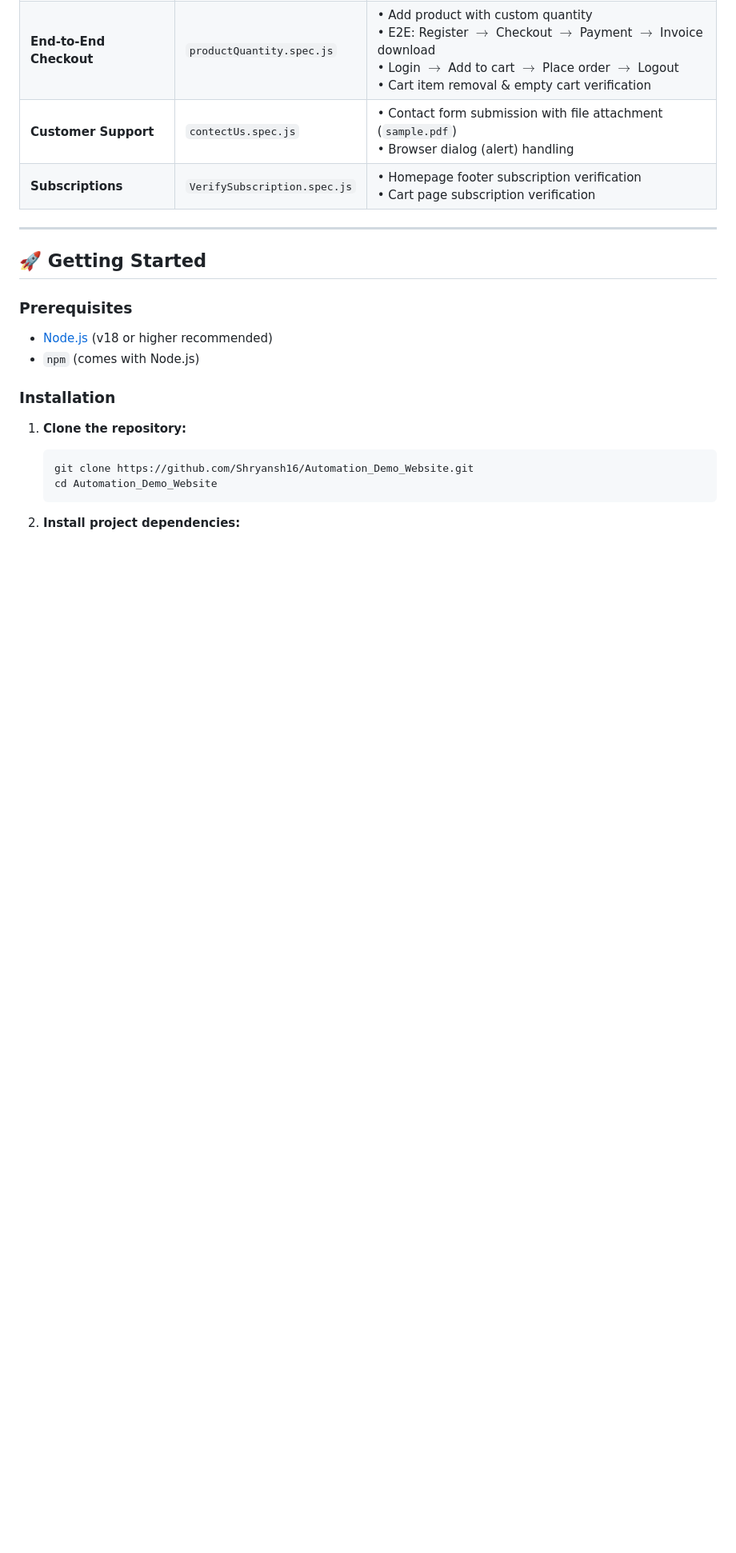
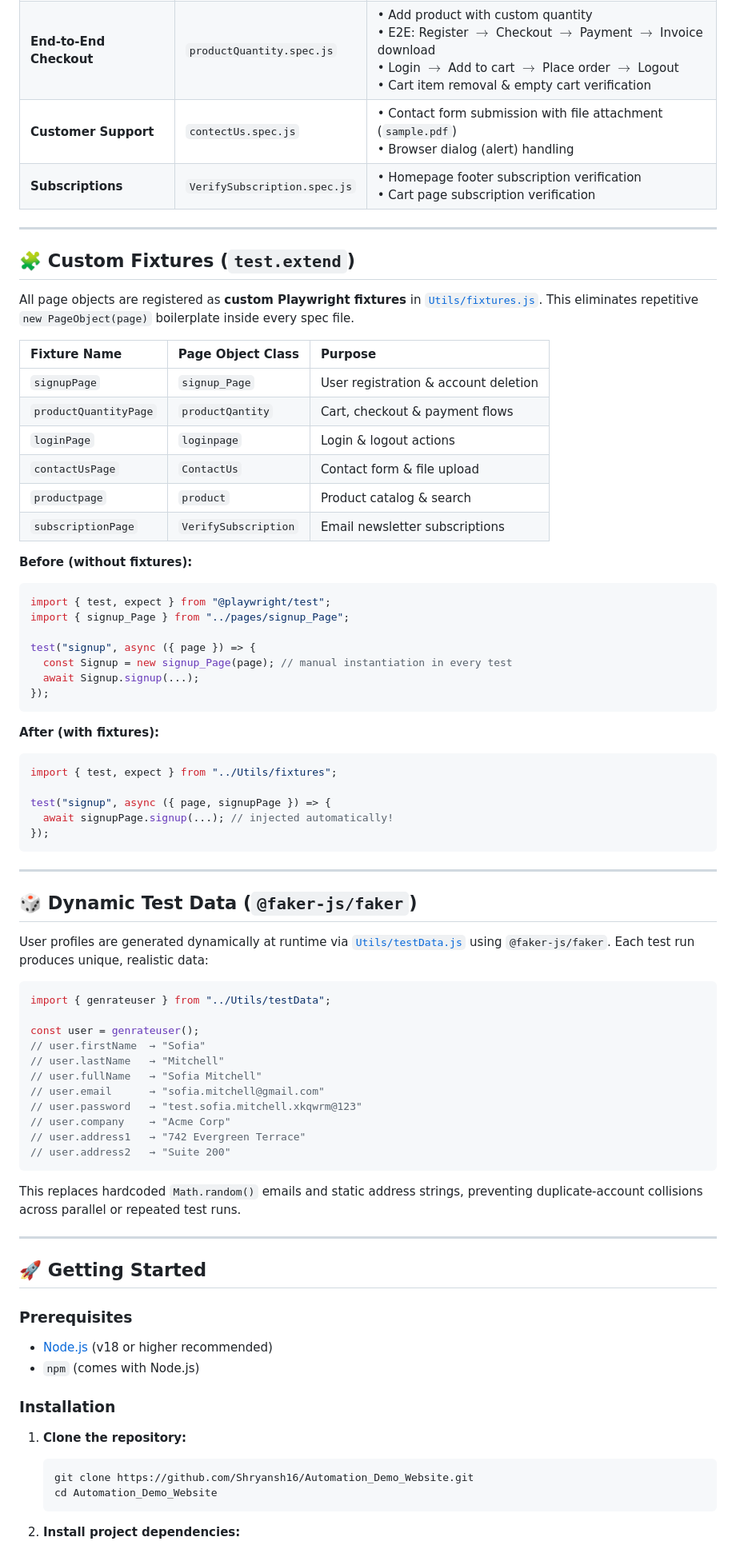
Before and after one commit to Shryansh16/Automation_Demo_Website, a Markdown page: README.md, the part around one of its changes. Shown at 80% size. Rendered like a GitHub page; blank space fills up the shorter version.

Commit message:
docs: update README with custom fixtures, dynamic test data, and roadmap

````diff
--- a/README.md
+++ b/README.md
@@ -72,6 +77,63 @@ Automation_Demo_Website/
 | **End-to-End Checkout** | `productQuantity.spec.js` | • Add product with custom quantity<br>• E2E: Register $\to$ Checkout $\to$ Payment $\to$ Invoice download<br>• Login $\to$ Add to cart $\to$ Place order $\to$ Logout<br>• Cart item removal & empty cart verification |
 | **Customer Support** | `contectUs.spec.js` | • Contact form submission with file attachment (`sample.pdf`)<br>• Browser dialog (alert) handling |
 | **Subscriptions** | `VerifySubscription.spec.js` | • Homepage footer subscription verification<br>• Cart page subscription verification |
+
+---
+
+## 🧩 Custom Fixtures (`test.extend`)
+
+All page objects are registered as **custom Playwright fixtures** in [`Utils/fixtures.js`](Main_tests/Utils/fixtures.js). This eliminates repetitive `new PageObject(page)` boilerplate inside every spec file.
+
+| Fixture Name | Page Object Class | Purpose |
+| :--- | :--- | :--- |
+| `signupPage` | `signup_Page` | User registration & account deletion |
+| `productQuantityPage` | `productQantity` | Cart, checkout & payment flows |
+| `loginPage` | `loginpage` | Login & logout actions |
+| `contactUsPage` | `ContactUs` | Contact form & file upload |
+| `productpage` | `product` | Product catalog & search |
+| `subscriptionPage` | `VerifySubscription` | Email newsletter subscriptions |
+
+**Before (without fixtures):**
+```javascript
+import { test, expect } from "@playwright/test";
+import { signup_Page } from "../pages/signup_Page";
+
+test("signup", async ({ page }) => {
+  const Signup = new signup_Page(page); // manual instantiation in every test
+  await Signup.signup(...);
+});
+```
+
+**After (with fixtures):**
+```javascript
+import { test, expect } from "../Utils/fixtures";
+
+test("signup", async ({ page, signupPage }) => {
+  await signupPage.signup(...); // injected automatically!
+});
+```
+
+---
+
+## 🎲 Dynamic Test Data (`@faker-js/faker`)
+
+User profiles are generated dynamically at runtime via [`Utils/testData.js`](Main_tests/Utils/testData.js) using `@faker-js/faker`. Each test run produces unique, realistic data:
+
+```javascript
+import { genrateuser } from "../Utils/testData";
+
+const user = genrateuser();
+// user.firstName  → "Sofia"
+// user.lastName   → "Mitchell"
+// user.fullName   → "Sofia Mitchell"
+// user.email      → "sofia.mitchell@gmail.com"
+// user.password   → "test.sofia.mitchell.xkqwrm@123"
+// user.company    → "Acme Corp"
+// user.address1   → "742 Evergreen Terrace"
+// user.address2   → "Suite 200"
+```
+
+This replaces hardcoded `Math.random()` emails and static address strings, preventing duplicate-account collisions across parallel or repeated test runs.
 
 ---
 
````
Also changed, not shown: other parts of README.md (+9 -4 lines).
